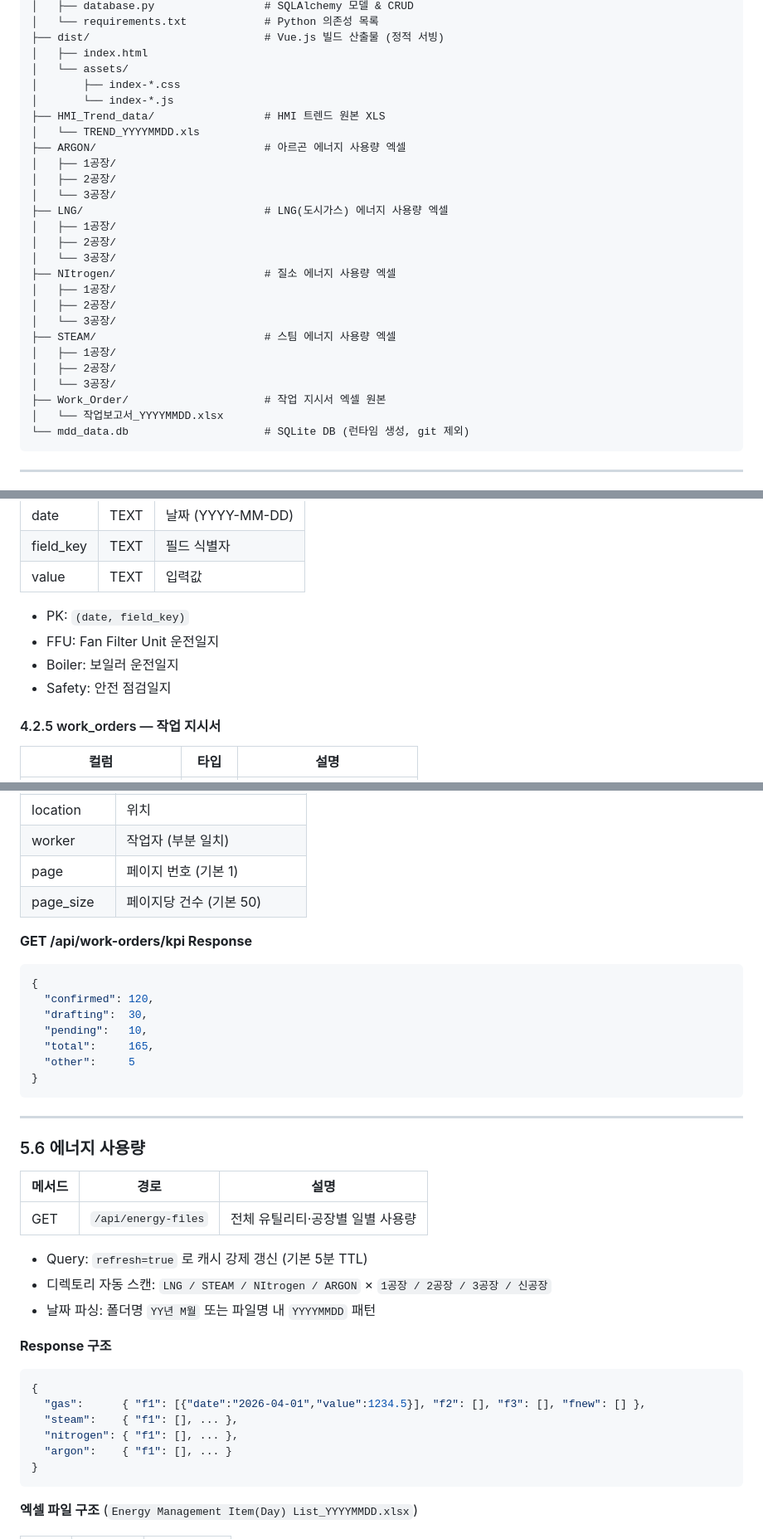
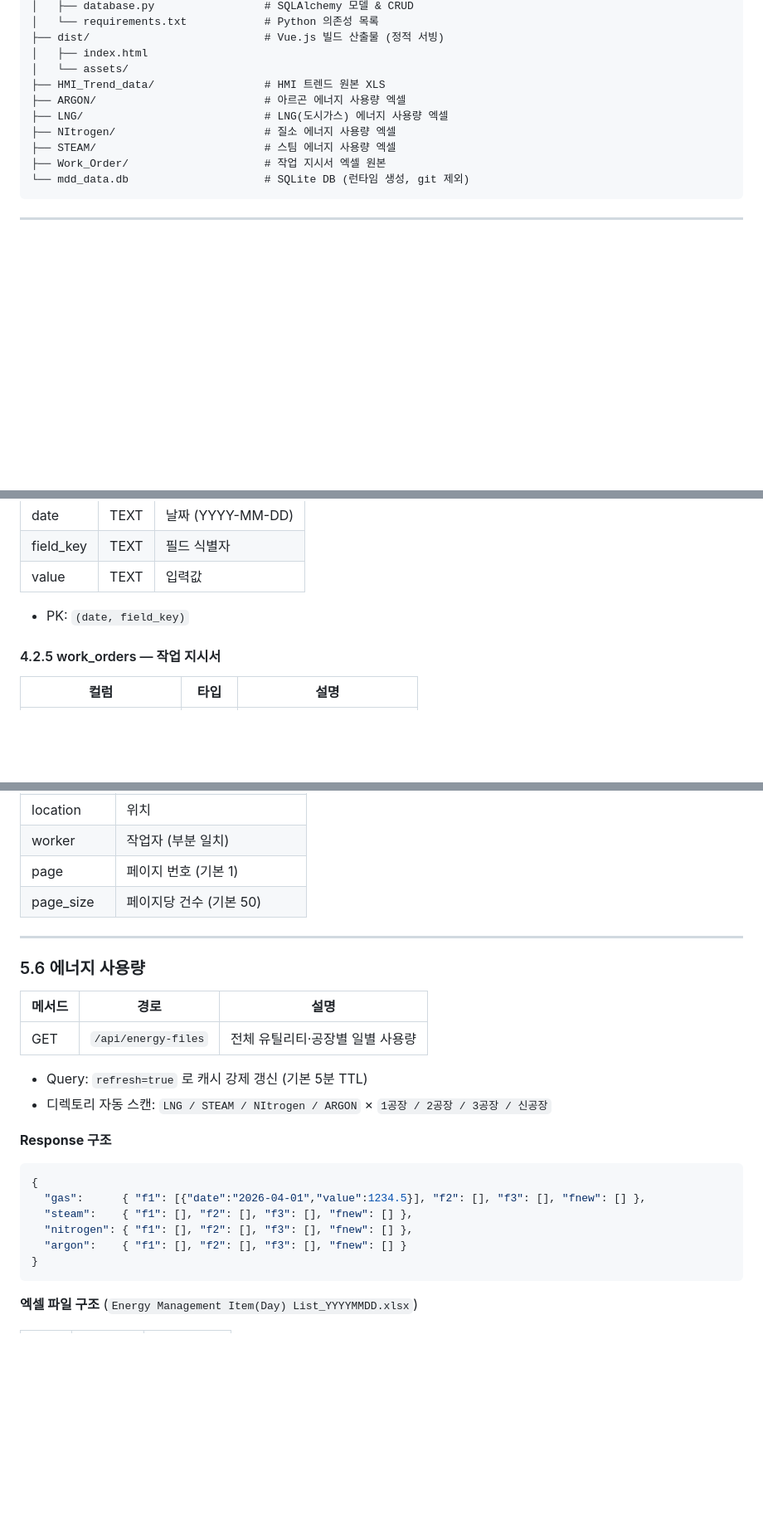
Before and after one commit to chatdonghyung-sketch/Utility-dashboard, a Markdown page: docs/개발정의서.md, 3 parts joined by grey strips. Shown at 83% size. GitHub-like rendering; blank space fills up the shorter version.

Commit message:
docs: MDD 개발정의서 v1.0.0 추가

````diff
--- a/docs/개발정의서.md
+++ b/docs/개발정의서.md
@@ -81,28 +81,12 @@ MDD_SQLite_Deploy/
 ├── dist/                           # Vue.js 빌드 산출물 (정적 서빙)
 │   ├── index.html
 │   └── assets/
-│       ├── index-*.css
-│       └── index-*.js
 ├── HMI_Trend_data/                 # HMI 트렌드 원본 XLS
-│   └── TREND_YYYYMMDD.xls
 ├── ARGON/                          # 아르곤 에너지 사용량 엑셀
-│   ├── 1공장/
-│   ├── 2공장/
-│   └── 3공장/
 ├── LNG/                            # LNG(도시가스) 에너지 사용량 엑셀
-│   ├── 1공장/
-│   ├── 2공장/
-│   └── 3공장/
 ├── NItrogen/                       # 질소 에너지 사용량 엑셀
-│   ├── 1공장/
-│   ├── 2공장/
-│   └── 3공장/
 ├── STEAM/                          # 스팀 에너지 사용량 엑셀
-│   ├── 1공장/
-│   ├── 2공장/
-│   └── 3공장/
 ├── Work_Order/                     # 작업 지시서 엑셀 원본
-│   └── 작업보고서_YYYYMMDD.xlsx
 └── mdd_data.db                     # SQLite DB (런타임 생성, git 제외)
 ```
 
@@ -164,9 +148,6 @@ MDD_SQLite_Deploy/
 | value | TEXT | 입력값 |
 
 - PK: `(date, field_key)`
-- FFU: Fan Filter Unit 운전일지
-- Boiler: 보일러 운전일지
-- Safety: 안전 점검일지
 
 #### 4.2.5 work_orders — 작업 지시서
 
@@ -310,17 +275,6 @@ MDD_SQLite_Deploy/
 | page | 페이지 번호 (기본 1) |
 | page_size | 페이지당 건수 (기본 50) |
 
-**GET /api/work-orders/kpi Response**
-```json
-{
-  "confirmed": 120,
-  "drafting":  30,
-  "pending":   10,
-  "total":     165,
-  "other":     5
-}
-```
-
 ---
 
 ### 5.6 에너지 사용량
@@ -331,15 +285,14 @@ MDD_SQLite_Deploy/
 
 - Query: `refresh=true` 로 캐시 강제 갱신 (기본 5분 TTL)
 - 디렉토리 자동 스캔: `LNG / STEAM / NItrogen / ARGON` × `1공장 / 2공장 / 3공장 / 신공장`
-- 날짜 파싱: 폴더명 `YY년 M월` 또는 파일명 내 `YYYYMMDD` 패턴
 
 **Response 구조**
 ```json
 {
   "gas":      { "f1": [{"date":"2026-04-01","value":1234.5}], "f2": [], "f3": [], "fnew": [] },
-  "steam":    { "f1": [], ... },
-  "nitrogen": { "f1": [], ... },
-  "argon":    { "f1": [], ... }
+  "steam":    { "f1": [], "f2": [], "f3": [], "fnew": [] },
+  "nitrogen": { "f1": [], "f2": [], "f3": [], "fnew": [] },
+  "argon":    { "f1": [], "f2": [], "f3": [], "fnew": [] }
 }
 ```
 
````
Also changed, not shown: other parts of docs/개발정의서.md (+2 -19 lines).
